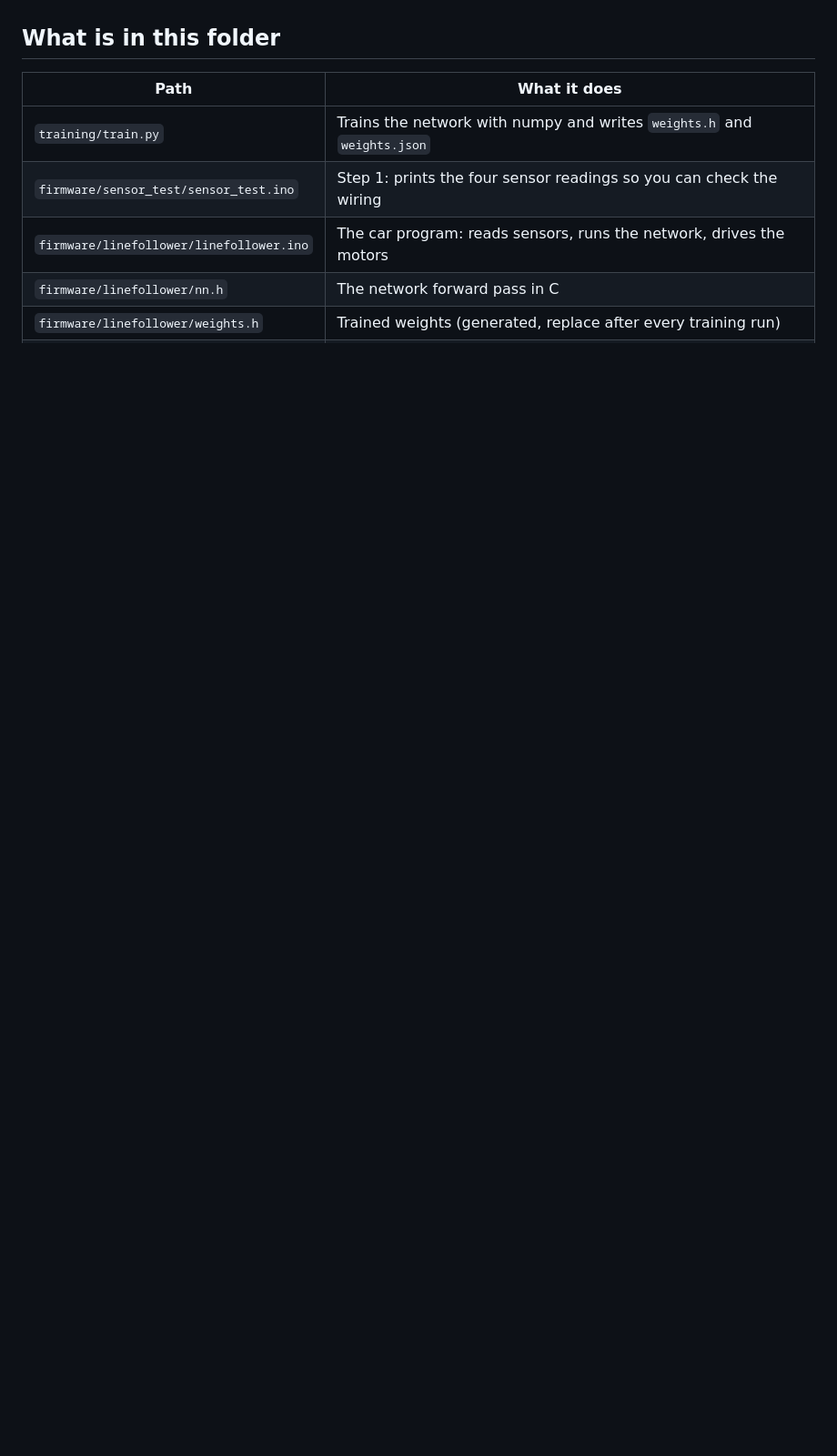
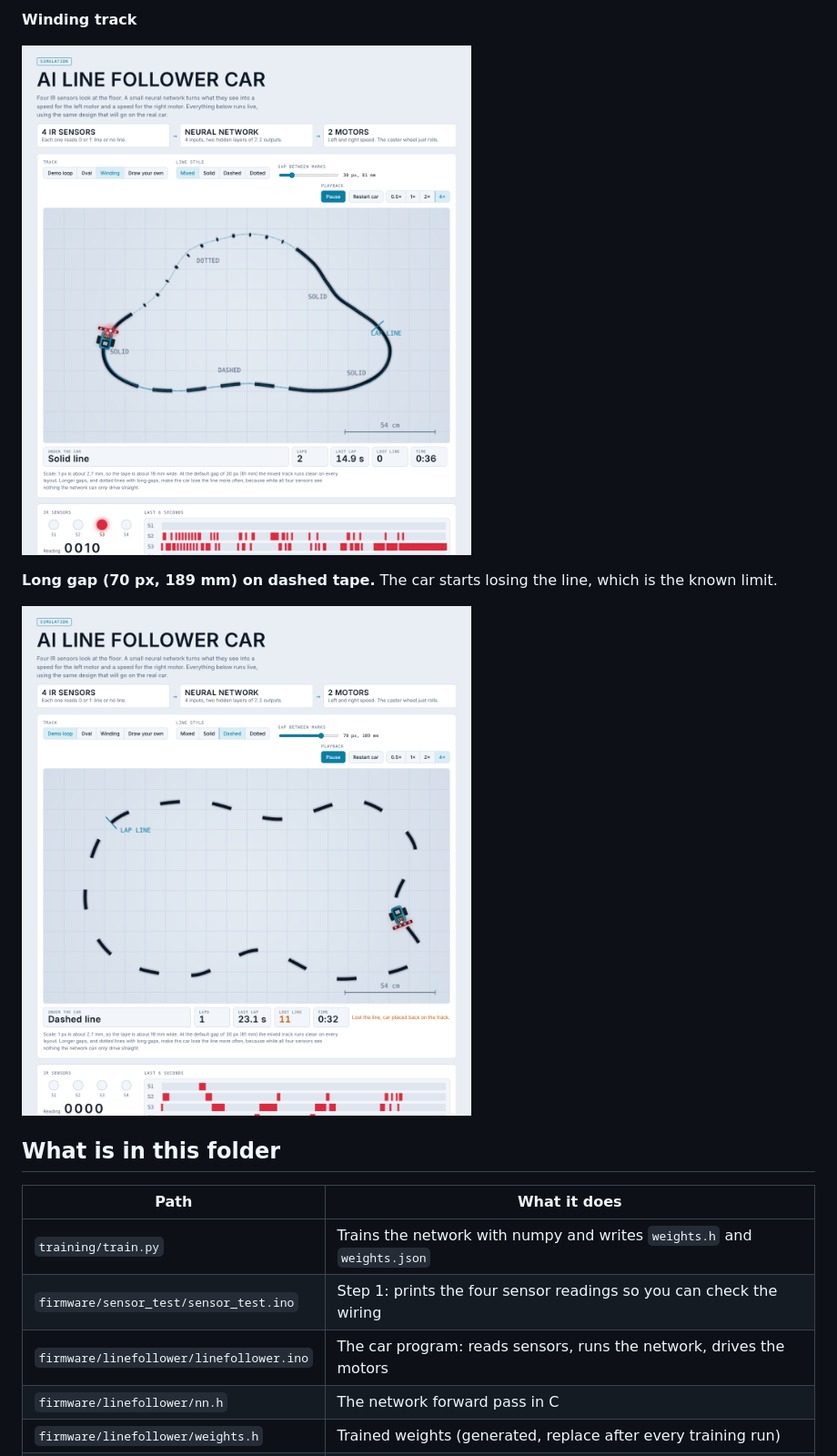
Before and after one commit to manishkshtriya/linefollower-ai, a Markdown page: README.md, the part around the change printed below. Shown: that part at 91% size. Drawn GitHub-style; pictures changed too: docs/gap-70px.png (added), docs/track-winding.png (added); blank space fills up the shorter version.

```diff
--- a/README.md
+++ b/README.md
@@ -8,3 +23,10 @@ The goal is to follow solid, dashed and dotted lines and to come back to the lin
+**Winding track**
+
+![Winding track](docs/track-winding.png)
+
+**Long gap (70 px, 189 mm) on dashed tape.** The car starts losing the line, which is the known limit.
+
+![Gap of 70 px](docs/gap-70px.png)
 
 ## What is in this folder
 
```
Also changed, not shown: other parts of README.md (+16 -0 lines), docs/track-demo.png (added), docs/track-oval.png (added).
